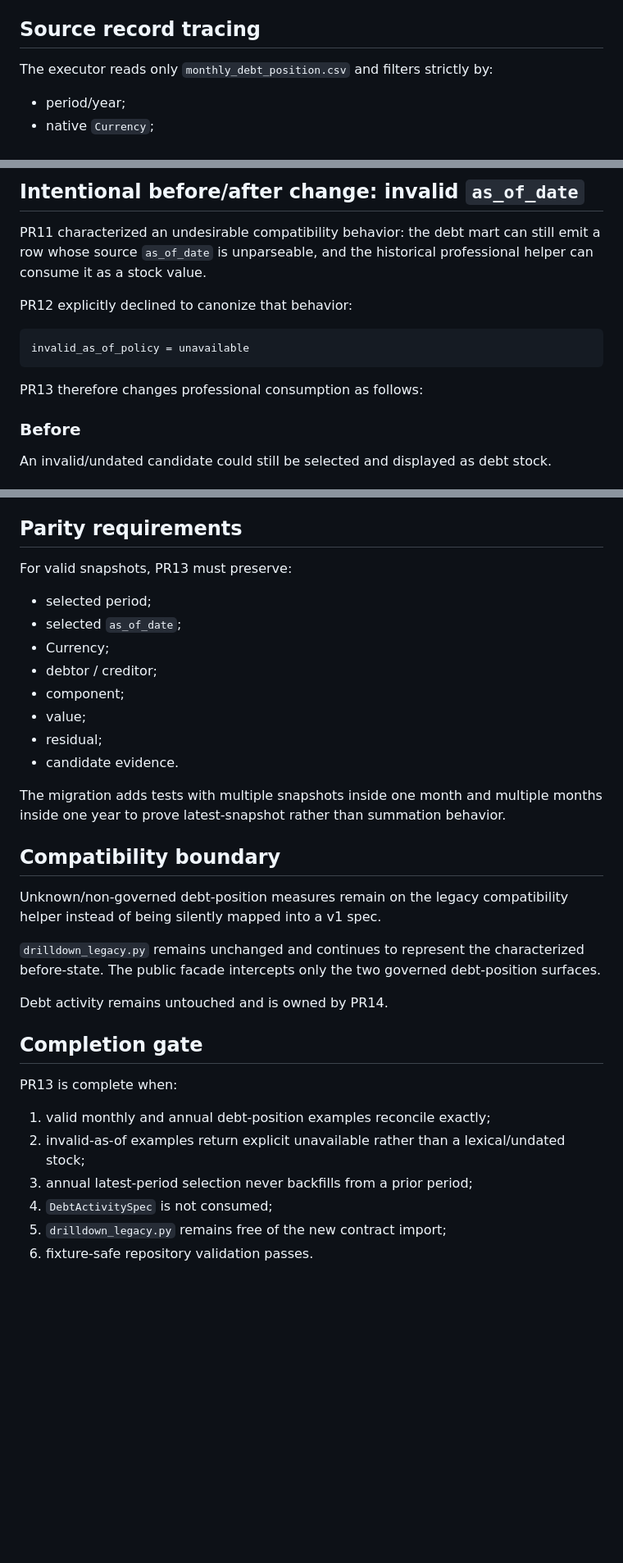
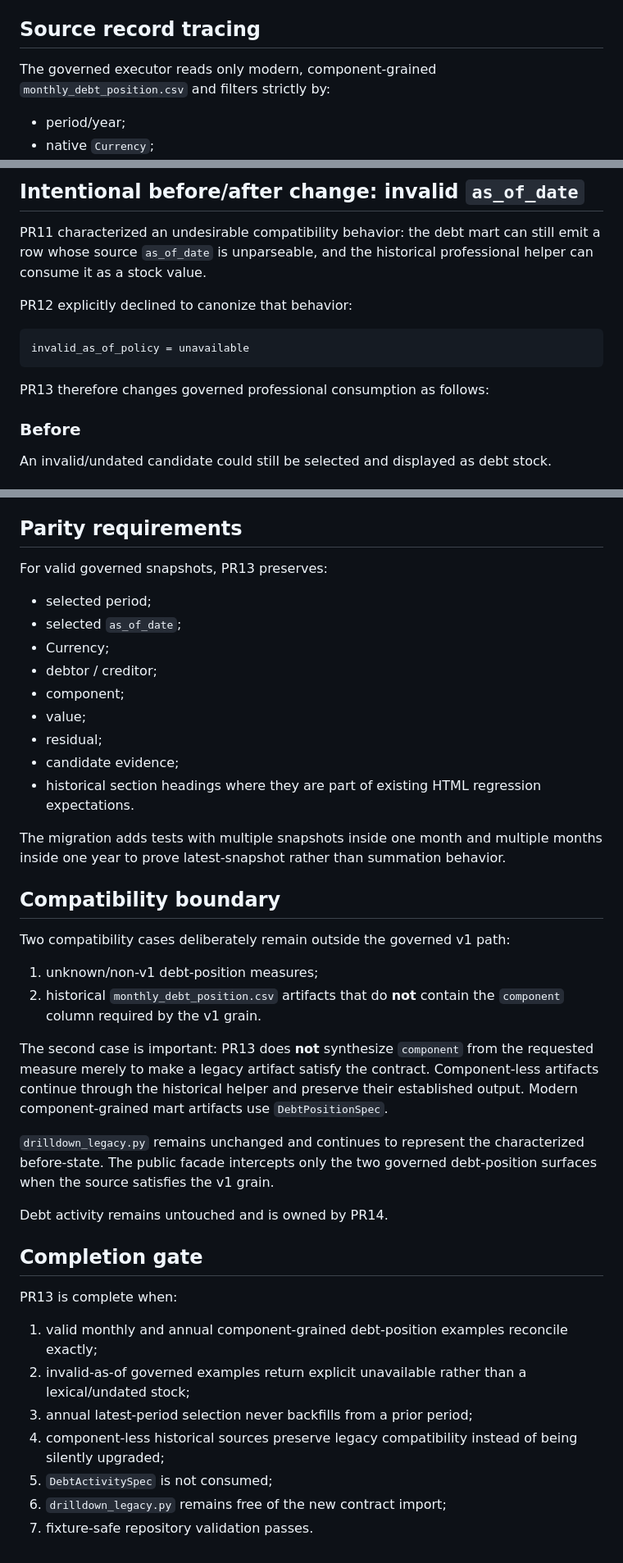
Before and after one commit to matuteiglesias/accounting-workflows, a Markdown page: docs/professional_debt_position_migration_v1.md, 3 parts joined by grey strips. Shown at 82% size. Drawn GitHub-style; blank space fills up the shorter version.

Commit message:
docs: clarify debt-position compatibility boundary

````diff
--- a/docs/professional_debt_position_migration_v1.md
+++ b/docs/professional_debt_position_migration_v1.md
@@ -55,7 +55,7 @@ No normalization to `open_amount` is introduced.
 
 ## Source record tracing
 
-The executor reads only `monthly_debt_position.csv` and filters strictly by:
+The governed executor reads only modern, component-grained `monthly_debt_position.csv` and filters strictly by:
 
 - period/year;
 - native `Currency`;
@@ -79,7 +79,7 @@ PR12 explicitly declined to canonize that behavior:
 invalid_as_of_policy = unavailable
 ```
 
-PR13 therefore changes professional consumption as follows:
+PR13 therefore changes governed professional consumption as follows:
 
 ### Before
 
@@ -100,7 +100,7 @@ This is a reporting-contract hardening change, not a change to debt resolution o
 
 ## Parity requirements
 
-For valid snapshots, PR13 must preserve:
+For valid governed snapshots, PR13 preserves:
 
 - selected period;
 - selected `as_of_date`;
@@ -109,15 +109,21 @@ For valid snapshots, PR13 must preserve:
 - component;
 - value;
 - residual;
-- candidate evidence.
+- candidate evidence;
+- historical section headings where they are part of existing HTML regression expectations.
 
 The migration adds tests with multiple snapshots inside one month and multiple months inside one year to prove latest-snapshot rather than summation behavior.
 
 ## Compatibility boundary
 
-Unknown/non-governed debt-position measures remain on the legacy compatibility helper instead of being silently mapped into a v1 spec.
+Two compatibility cases deliberately remain outside the governed v1 path:
 
-`drilldown_legacy.py` remains unchanged and continues to represent the characterized before-state. The public facade intercepts only the two governed debt-position surfaces.
+1. unknown/non-v1 debt-position measures;
+2. historical `monthly_debt_position.csv` artifacts that do **not** contain the `component` column required by the v1 grain.
+
+The second case is important: PR13 does **not** synthesize `component` from the requested measure merely to make a legacy artifact satisfy the contract. Component-less artifacts continue through the historical helper and preserve their established output. Modern component-grained mart artifacts use `DebtPositionSpec`.
+
+`drilldown_legacy.py` remains unchanged and continues to represent the characterized before-state. The public facade intercepts only the two governed debt-position surfaces when the source satisfies the v1 grain.
 
 Debt activity remains untouched and is owned by PR14.
 
@@ -125,9 +131,10 @@ Debt activity remains untouched and is owned by PR14.
 
 PR13 is complete when:
 
-1. valid monthly and annual debt-position examples reconcile exactly;
-2. invalid-as-of examples return explicit unavailable rather than a lexical/undated stock;
+1. valid monthly and annual component-grained debt-position examples reconcile exactly;
+2. invalid-as-of governed examples return explicit unavailable rather than a lexical/undated stock;
 3. annual latest-period selection never backfills from a prior period;
-4. `DebtActivitySpec` is not consumed;
-5. `drilldown_legacy.py` remains free of the new contract import;
-6. fixture-safe repository validation passes.
+4. component-less historical sources preserve legacy compatibility instead of being silently upgraded;
+5. `DebtActivitySpec` is not consumed;
+6. `drilldown_legacy.py` remains free of the new contract import;
+7. fixture-safe repository validation passes.
````
